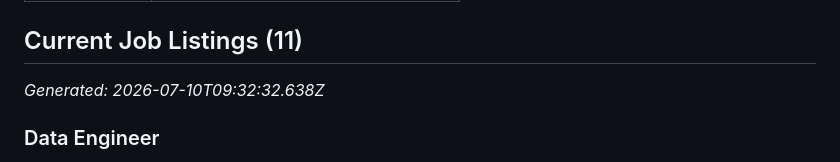
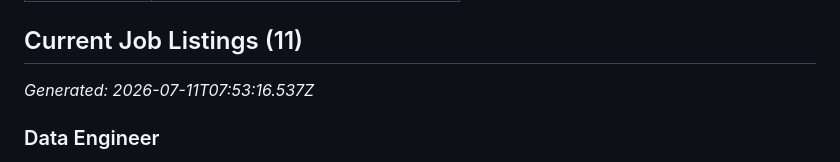
Before and after one commit to sebiboga/principal33-srl-nodejs-scraper, a Markdown page: docs/jobs.md, the part around one of its changes. GitHub-like rendering.

```diff
--- a/docs/jobs.md
+++ b/docs/jobs.md
@@ -14,7 +14,7 @@
 
 ## Current Job Listings (11)
 
-_Generated: 2026-07-10T09:32:32.638Z_
+_Generated: 2026-07-11T07:53:16.537Z_
 
 ### Data Engineer
 
```
Also changed, not shown: other parts of docs/jobs.md (+1 -1 lines).
